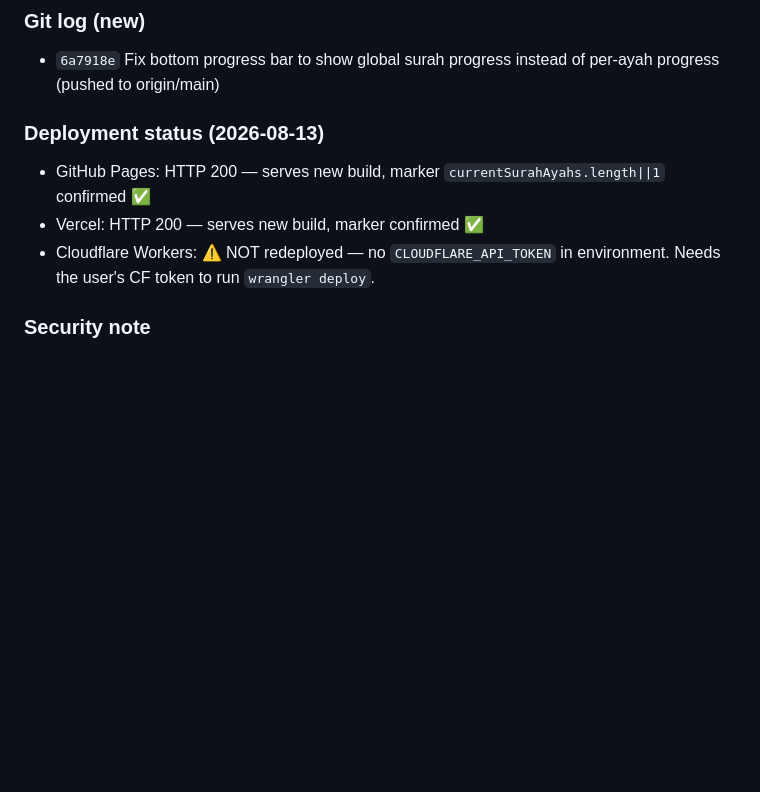
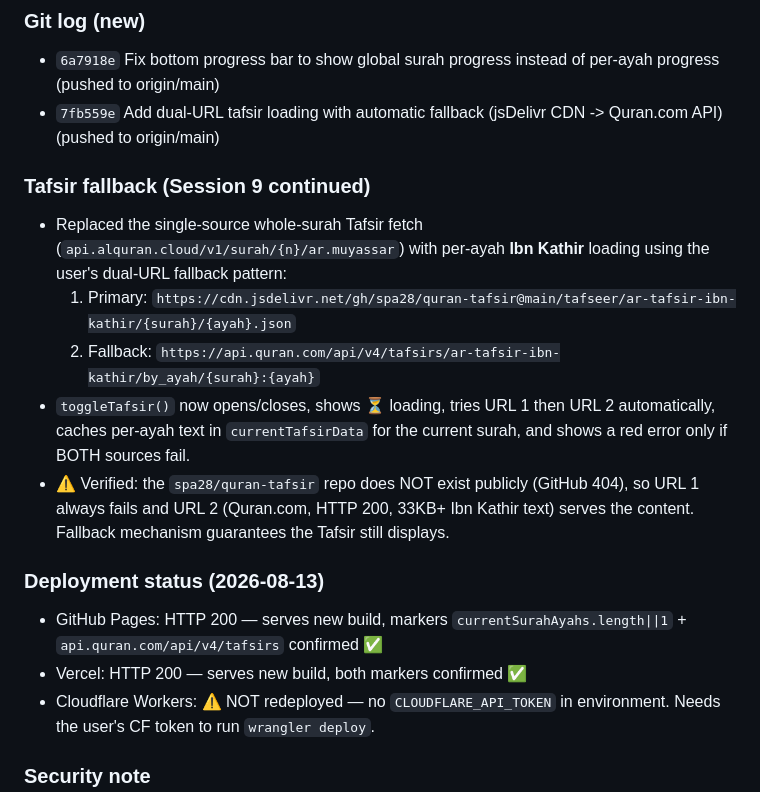
Before and after one commit to ucfzem/quran-majeed-v3, a Markdown page: CONVERSATION_BACKUP.md, the part around the change. GitHub-like rendering; blank space fills up the shorter version.

Commit message:
docs: backup session 9 — tafsir dual-URL fallback

```diff
--- a/CONVERSATION_BACKUP.md
+++ b/CONVERSATION_BACKUP.md
@@ -164,10 +164,18 @@ e765741 fix: remove old audio module, fix highlightAyah conflict
 
 ### Git log (new)
 - `6a7918e` Fix bottom progress bar to show global surah progress instead of per-ayah progress (pushed to origin/main)
+- `7fb559e` Add dual-URL tafsir loading with automatic fallback (jsDelivr CDN -> Quran.com API) (pushed to origin/main)
+
+### Tafsir fallback (Session 9 continued)
+- Replaced the single-source whole-surah Tafsir fetch (`api.alquran.cloud/v1/surah/{n}/ar.muyassar`) with per-ayah **Ibn Kathir** loading using the user's dual-URL fallback pattern:
+  1. Primary: `https://cdn.jsdelivr.net/gh/spa28/quran-tafsir@main/tafseer/ar-tafsir-ibn-kathir/{surah}/{ayah}.json`
+  2. Fallback: `https://api.quran.com/api/v4/tafsirs/ar-tafsir-ibn-kathir/by_ayah/{surah}:{ayah}`
+- `toggleTafsir()` now opens/closes, shows ⏳ loading, tries URL 1 then URL 2 automatically, caches per-ayah text in `currentTafsirData` for the current surah, and shows a red error only if BOTH sources fail.
+- ⚠️ Verified: the `spa28/quran-tafsir` repo does NOT exist publicly (GitHub 404), so URL 1 always fails and URL 2 (Quran.com, HTTP 200, 33KB+ Ibn Kathir text) serves the content. Fallback mechanism guarantees the Tafsir still displays.
 
 ### Deployment status (2026-08-13)
-- GitHub Pages: HTTP 200 — serves new build, marker `currentSurahAyahs.length||1` confirmed ✅
-- Vercel: HTTP 200 — serves new build, marker confirmed ✅
+- GitHub Pages: HTTP 200 — serves new build, markers `currentSurahAyahs.length||1` + `api.quran.com/api/v4/tafsirs` confirmed ✅
+- Vercel: HTTP 200 — serves new build, both markers confirmed ✅
 - Cloudflare Workers: ⚠️ NOT redeployed — no `CLOUDFLARE_API_TOKEN` in environment. Needs the user's CF token to run `wrangler deploy`.
 
 ### Security note
```
